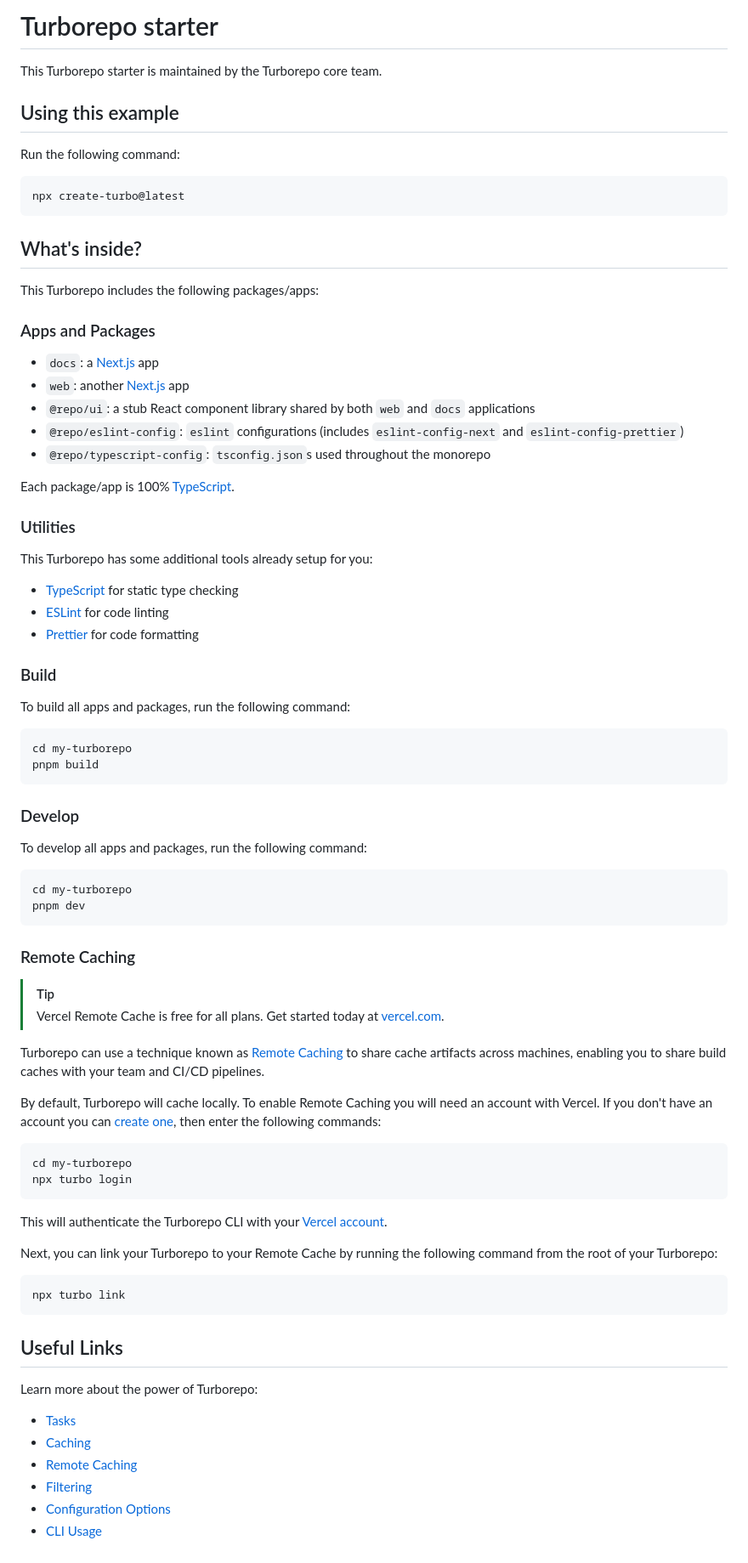
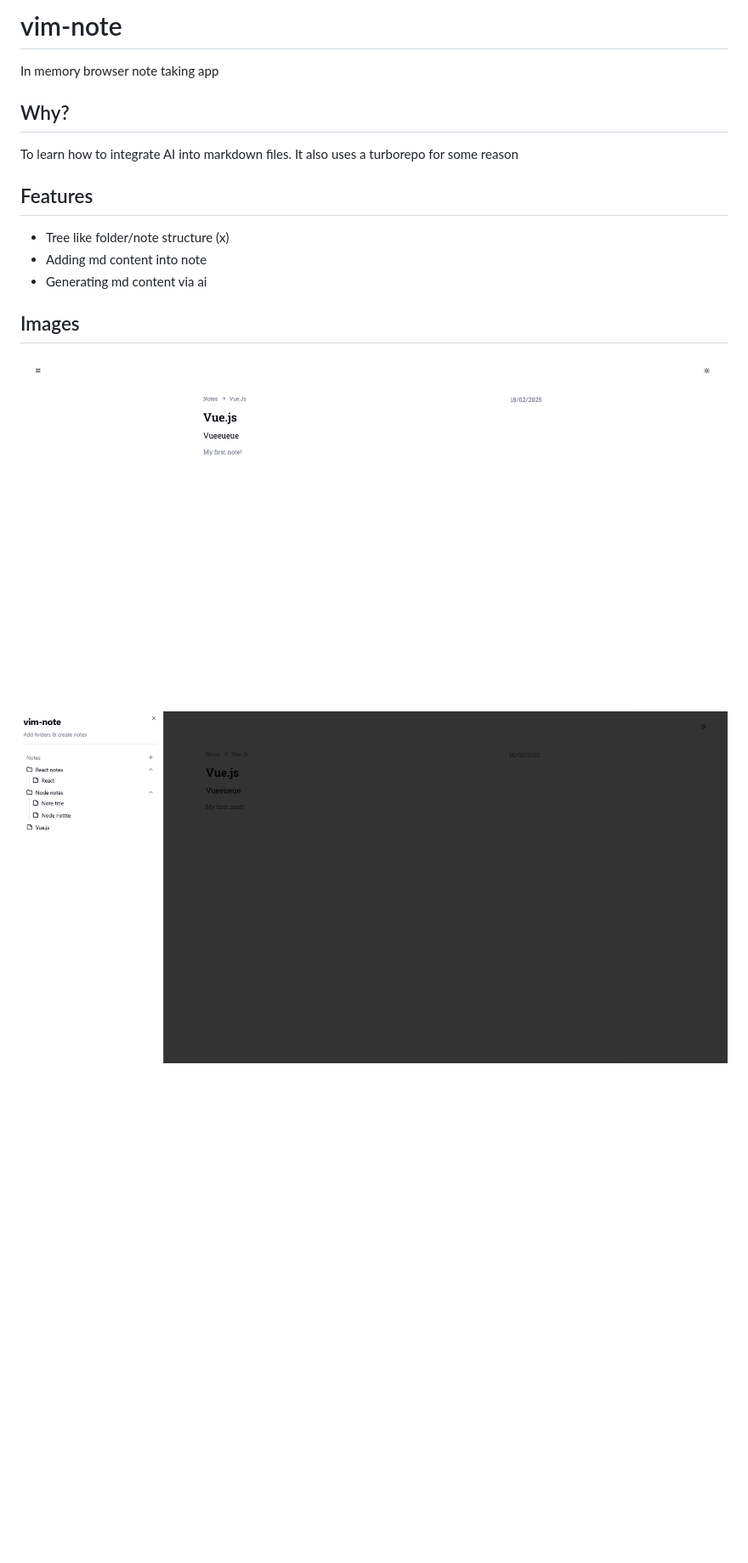
Before and after one commit to kayYZ1/vim-note, a Markdown page: README.md, the part around the change. Shown: that part at 85% size. GitHub-like rendering; pictures changed too: assets/vim-note-sidebar.png (added), assets/vim-note.png (added); blank space fills up the shorter version.

Commit message:
chore: update readme

````diff
--- a/README.md
+++ b/README.md
@@ -1,84 +1,19 @@
-# Turborepo starter
+# vim-note
 
-This Turborepo starter is maintained by the Turborepo core team.
+In memory browser note taking app
 
-## Using this example
+## Why?
 
-Run the following command:
+To learn how to integrate AI into markdown files.
+It also uses a turborepo for some reason
 
-```sh
-npx create-turbo@latest
-```
+## Features
 
-## What's inside?
+- Tree like folder/note structure (x)
+- Adding md content into note
+- Generating md content via ai
 
-This Turborepo includes the following packages/apps:
+## Images
 
-### Apps and Packages
-
-- `docs`: a [Next.js](https://nextjs.org/) app
-- `web`: another [Next.js](https://nextjs.org/) app
-- `@repo/ui`: a stub React component library shared by both `web` and `docs` applications
-- `@repo/eslint-config`: `eslint` configurations (includes `eslint-config-next` and `eslint-config-prettier`)
-- `@repo/typescript-config`: `tsconfig.json`s used throughout the monorepo
-
-Each package/app is 100% [TypeScript](https://www.typescriptlang.org/).
-
-### Utilities
-
-This Turborepo has some additional tools already setup for you:
-
-- [TypeScript](https://www.typescriptlang.org/) for static type checking
-- [ESLint](https://eslint.org/) for code linting
-- [Prettier](https://prettier.io) for code formatting
-
-### Build
-
-To build all apps and packages, run the following command:
-
-```
-cd my-turborepo
-pnpm build
-```
-
-### Develop
-
-To develop all apps and packages, run the following command:
-
-```
-cd my-turborepo
-pnpm dev
-```
-
-### Remote Caching
-
-> [!TIP]
-> Vercel Remote Cache is free for all plans. Get started today at [vercel.com](https://vercel.com/signup?/signup?utm_source=remote-cache-sdk&utm_campaign=free_remote_cache).
-
-Turborepo can use a technique known as [Remote Caching](https://turbo.build/repo/docs/core-concepts/remote-caching) to share cache artifacts across machines, enabling you to share build caches with your team and CI/CD pipelines.
-
-By default, Turborepo will cache locally. To enable Remote Caching you will need an account with Vercel. If you don't have an account you can [create one](https://vercel.com/signup?utm_source=turborepo-examples), then enter the following commands:
-
-```
-cd my-turborepo
-npx turbo login
-```
-
-This will authenticate the Turborepo CLI with your [Vercel account](https://vercel.com/docs/concepts/personal-accounts/overview).
-
-Next, you can link your Turborepo to your Remote Cache by running the following command from the root of your Turborepo:
-
-```
-npx turbo link
-```
-
-## Useful Links
-
-Learn more about the power of Turborepo:
-
-- [Tasks](https://turbo.build/repo/docs/core-concepts/monorepos/running-tasks)
-- [Caching](https://turbo.build/repo/docs/core-concepts/caching)
-- [Remote Caching](https://turbo.build/repo/docs/core-concepts/remote-caching)
-- [Filtering](https://turbo.build/repo/docs/core-concepts/monorepos/filtering)
-- [Configuration Options](https://turbo.build/repo/docs/reference/configuration)
-- [CLI Usage](https://turbo.build/repo/docs/reference/command-line-reference)
+![vim-note](./assets/vim-note.png)
+![vim-note-sidebar](./assets/vim-note-sidebar.png)
````
Also changed, not shown: 3 other files.
